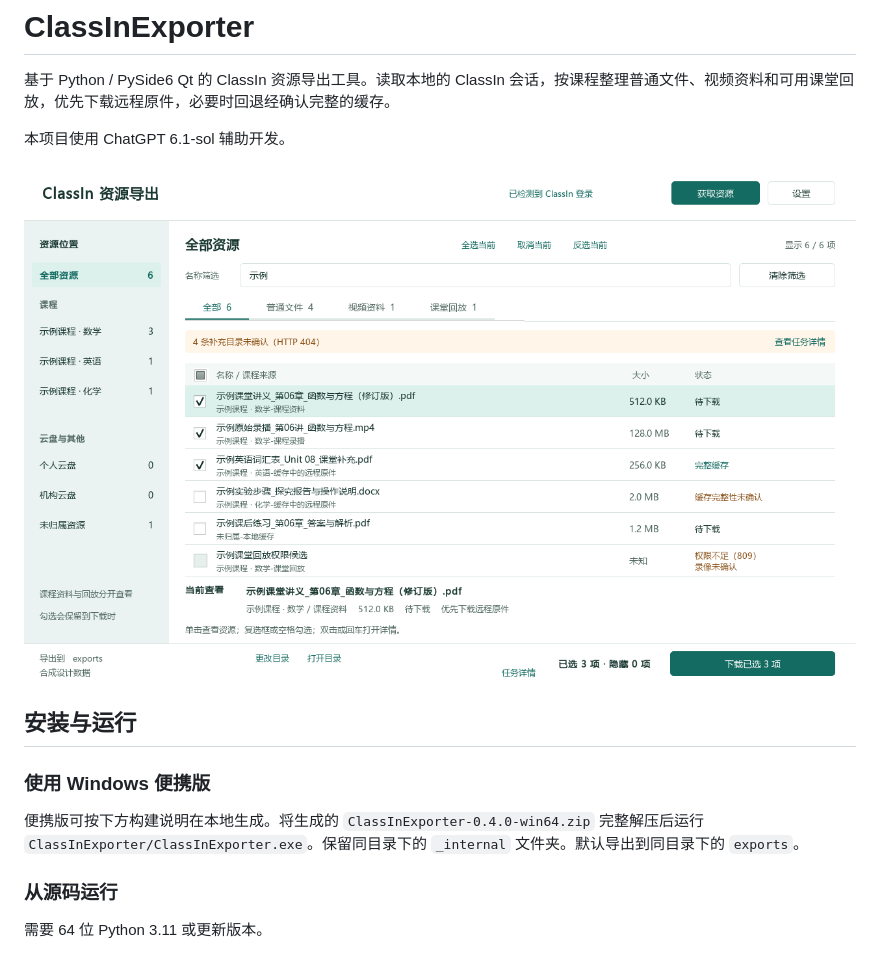
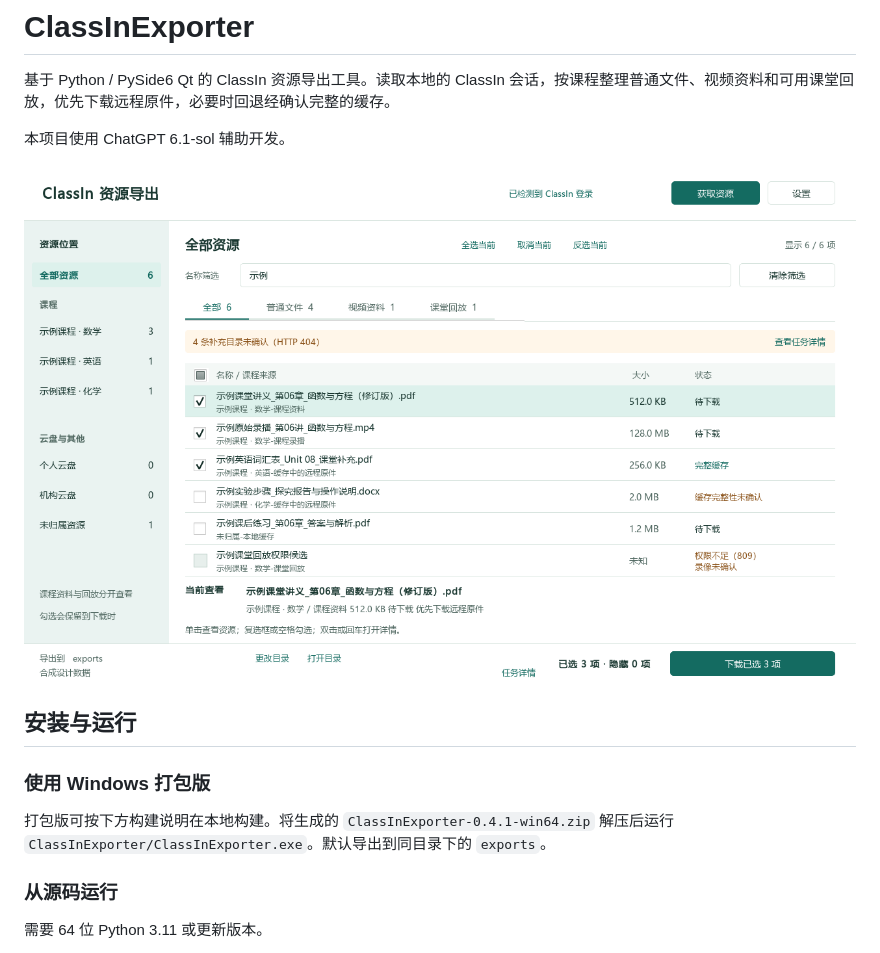
Before and after one commit to 3093FengMing/ClassInExporter, a Markdown page: README.md, the part around the change. Rendered like a GitHub page; pictures changed too: preview/qt-preview.png.

```diff
--- a/README.md
+++ b/README.md
@@ -8,9 +8,9 @@
 
 ## 安装与运行
 
-### 使用 Windows 便携版
+### 使用 Windows 打包版
 
-便携版可按下方构建说明在本地生成。将生成的 `ClassInExporter-0.4.0-win64.zip` 完整解压后运行 `ClassInExporter/ClassInExporter.exe`。保留同目录下的 `_internal` 文件夹。默认导出到同目录下的 `exports`。
+打包版可按下方构建说明在本地构建。将生成的 `ClassInExporter-0.4.1-win64.zip` 解压后运行 `ClassInExporter/ClassInExporter.exe`。默认导出到同目录下的 `exports`。
 
 ### 从源码运行
 
```
Also changed, not shown: API.md (+2 -0 lines), 6 other files.
